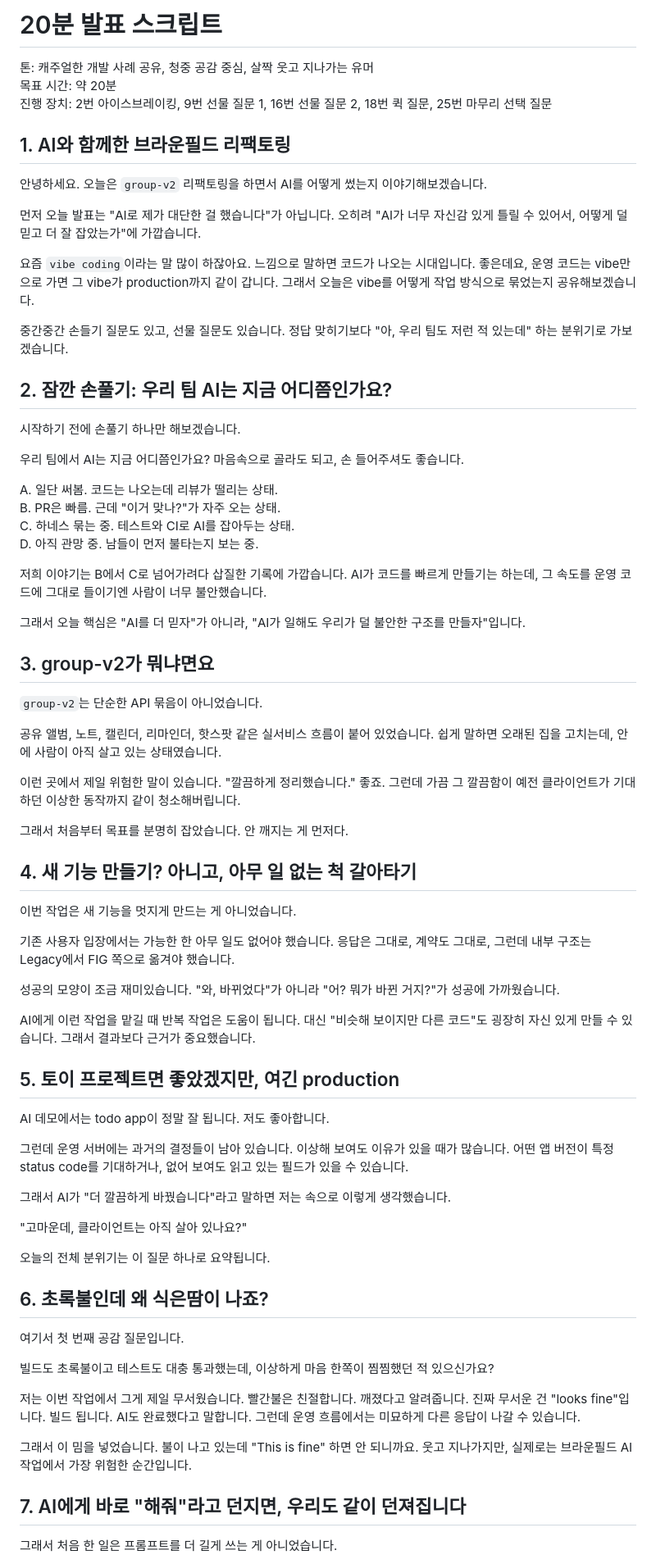
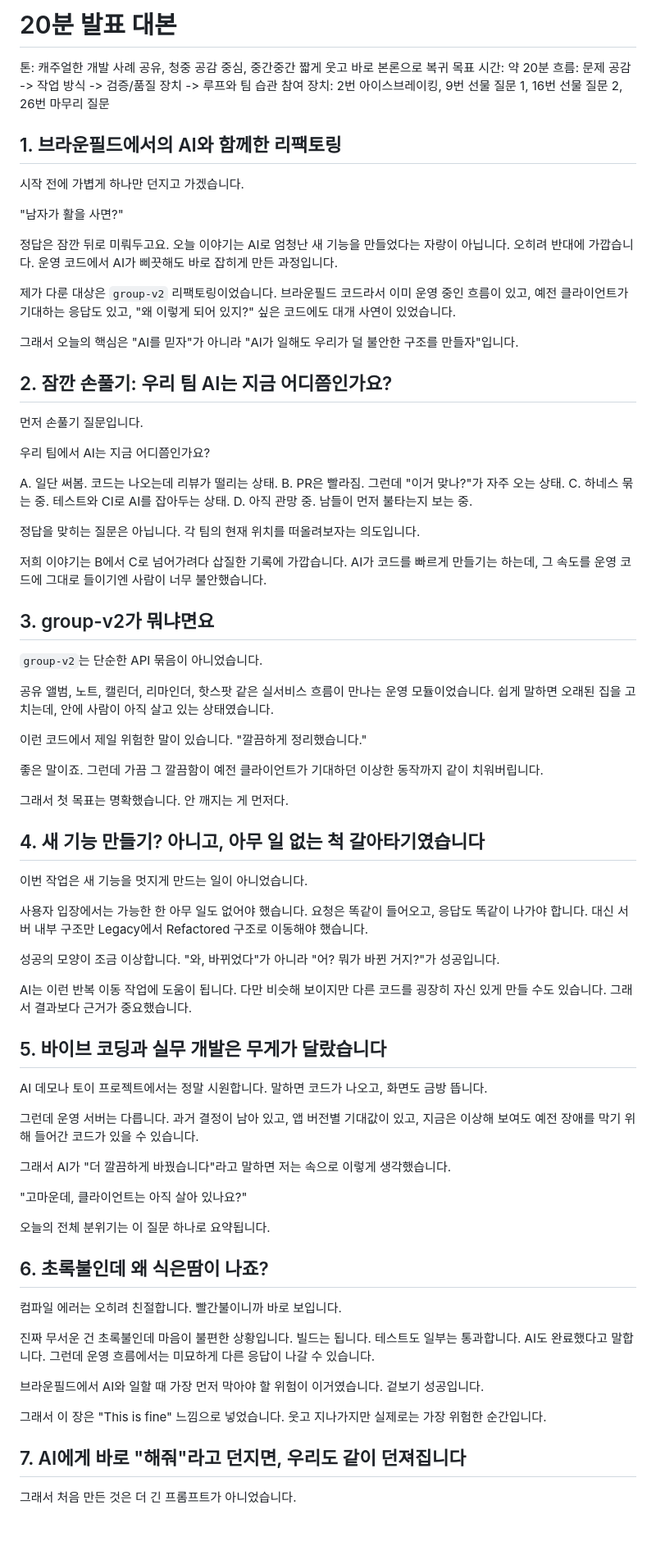
Before and after one commit to yprite/group-v2-ai-brownfield-refactoring-deck, a Markdown page: speaker-script-20min.md, the part around one of its changes. Shown at 82% size. Drawn GitHub-style; blank space fills up the shorter version.

Commit message:
Update speaker script for current slides

```diff
--- a/speaker-script-20min.md
+++ b/speaker-script-20min.md
@@ -1,59 +1,64 @@
-# 20분 발표 스크립트
+# 20분 발표 대본
 
-톤: 캐주얼한 개발 사례 공유, 청중 공감 중심, 살짝 웃고 지나가는 유머
+톤: 캐주얼한 개발 사례 공유, 청중 공감 중심, 중간중간 짧게 웃고 바로 본론으로 복귀
 목표 시간: 약 20분
-진행 장치: 2번 아이스브레이킹, 9번 선물 질문 1, 16번 선물 질문 2, 18번 퀵 질문, 25번 마무리 선택 질문
+흐름: 문제 공감 -> 작업 방식 -> 검증/품질 장치 -> 루프와 팀 습관
+참여 장치: 2번 아이스브레이킹, 9번 선물 질문 1, 16번 선물 질문 2, 26번 마무리 질문
 
-## 1. AI와 함께한 브라운필드 리팩토링
+## 1. 브라운필드에서의 AI와 함께한 리팩토링
 
-안녕하세요. 오늘은 `group-v2` 리팩토링을 하면서 AI를 어떻게 썼는지 이야기해보겠습니다.
+시작 전에 가볍게 하나만 던지고 가겠습니다.
 
-먼저 오늘 발표는 "AI로 제가 대단한 걸 했습니다"가 아닙니다. 오히려 "AI가 너무 자신감 있게 틀릴 수 있어서, 어떻게 덜 믿고 더 잘 잡았는가"에 가깝습니다.
+"남자가 활을 사면?"
 
-요즘 `vibe coding`이라는 말 많이 하잖아요. 느낌으로 말하면 코드가 나오는 시대입니다. 좋은데요, 운영 코드는 vibe만으로 가면 그 vibe가 production까지 같이 갑니다. 그래서 오늘은 vibe를 어떻게 작업 방식으로 묶었는지 공유해보겠습니다.
+정답은 잠깐 뒤로 미뤄두고요. 오늘 이야기는 AI로 엄청난 새 기능을 만들었다는 자랑이 아닙니다. 오히려 반대에 가깝습니다. 운영 코드에서 AI가 삐끗해도 바로 잡히게 만든 과정입니다.
 
-중간중간 손들기 질문도 있고, 선물 질문도 있습니다. 정답 맞히기보다 "아, 우리 팀도 저런 적 있는데" 하는 분위기로 가보겠습니다.
+제가 다룬 대상은 `group-v2` 리팩토링이었습니다. 브라운필드 코드라서 이미 운영 중인 흐름이 있고, 예전 클라이언트가 기대하는 응답도 있고, "왜 이렇게 되어 있지?" 싶은 코드에도 대개 사연이 있었습니다.
+
+그래서 오늘의 핵심은 "AI를 믿자"가 아니라 "AI가 일해도 우리가 덜 불안한 구조를 만들자"입니다.
 
 ## 2. 잠깐 손풀기: 우리 팀 AI는 지금 어디쯤인가요?
 
-시작하기 전에 손풀기 하나만 해보겠습니다.
+먼저 손풀기 질문입니다.
 
-우리 팀에서 AI는 지금 어디쯤인가요? 마음속으로 골라도 되고, 손 들어주셔도 좋습니다.
+우리 팀에서 AI는 지금 어디쯤인가요?
 
 A. 일단 써봄. 코드는 나오는데 리뷰가 떨리는 상태.
-B. PR은 빠름. 근데 "이거 맞나?"가 자주 오는 상태.
+B. PR은 빨라짐. 그런데 "이거 맞나?"가 자주 오는 상태.
 C. 하네스 묶는 중. 테스트와 CI로 AI를 잡아두는 상태.
 D. 아직 관망 중. 남들이 먼저 불타는지 보는 중.
 
+정답을 맞히는 질문은 아닙니다. 각 팀의 현재 위치를 떠올려보자는 의도입니다.
+
 저희 이야기는 B에서 C로 넘어가려다 삽질한 기록에 가깝습니다. AI가 코드를 빠르게 만들기는 하는데, 그 속도를 운영 코드에 그대로 들이기엔 사람이 너무 불안했습니다.
-
-그래서 오늘 핵심은 "AI를 더 믿자"가 아니라, "AI가 일해도 우리가 덜 불안한 구조를 만들자"입니다.
 
 ## 3. group-v2가 뭐냐면요
 
 `group-v2`는 단순한 API 묶음이 아니었습니다.
 
-공유 앨범, 노트, 캘린더, 리마인더, 핫스팟 같은 실서비스 흐름이 붙어 있었습니다. 쉽게 말하면 오래된 집을 고치는데, 안에 사람이 아직 살고 있는 상태였습니다.
+공유 앨범, 노트, 캘린더, 리마인더, 핫스팟 같은 실서비스 흐름이 만나는 운영 모듈이었습니다. 쉽게 말하면 오래된 집을 고치는데, 안에 사람이 아직 살고 있는 상태였습니다.
 
-이런 곳에서 제일 위험한 말이 있습니다. "깔끔하게 정리했습니다." 좋죠. 그런데 가끔 그 깔끔함이 예전 클라이언트가 기대하던 이상한 동작까지 같이 청소해버립니다.
+이런 코드에서 제일 위험한 말이 있습니다. "깔끔하게 정리했습니다."
 
-그래서 처음부터 목표를 분명히 잡았습니다. 안 깨지는 게 먼저다.
+좋은 말이죠. 그런데 가끔 그 깔끔함이 예전 클라이언트가 기대하던 이상한 동작까지 같이 치워버립니다.
 
-## 4. 새 기능 만들기? 아니고, 아무 일 없는 척 갈아타기
+그래서 첫 목표는 명확했습니다. 안 깨지는 게 먼저다.
 
-이번 작업은 새 기능을 멋지게 만드는 게 아니었습니다.
+## 4. 새 기능 만들기? 아니고, 아무 일 없는 척 갈아타기였습니다
 
-기존 사용자 입장에서는 가능한 한 아무 일도 없어야 했습니다. 응답은 그대로, 계약도 그대로, 그런데 내부 구조는 Legacy에서 FIG 쪽으로 옮겨야 했습니다.
+이번 작업은 새 기능을 멋지게 만드는 일이 아니었습니다.
 
-성공의 모양이 조금 재미있습니다. "와, 바뀌었다"가 아니라 "어? 뭐가 바뀐 거지?"가 성공에 가까웠습니다.
+사용자 입장에서는 가능한 한 아무 일도 없어야 했습니다. 요청은 똑같이 들어오고, 응답도 똑같이 나가야 합니다. 대신 서버 내부 구조만 Legacy에서 Refactored 구조로 이동해야 했습니다.
 
-AI에게 이런 작업을 맡길 때 반복 작업은 도움이 됩니다. 대신 "비슷해 보이지만 다른 코드"도 굉장히 자신 있게 만들 수 있습니다. 그래서 결과보다 근거가 중요했습니다.
+성공의 모양이 조금 이상합니다. "와, 바뀌었다"가 아니라 "어? 뭐가 바뀐 거지?"가 성공입니다.
 
-## 5. 토이 프로젝트면 좋았겠지만, 여긴 production
+AI는 이런 반복 이동 작업에 도움이 됩니다. 다만 비슷해 보이지만 다른 코드를 굉장히 자신 있게 만들 수도 있습니다. 그래서 결과보다 근거가 중요했습니다.
 
-AI 데모에서는 todo app이 정말 잘 됩니다. 저도 좋아합니다.
+## 5. 바이브 코딩과 실무 개발은 무게가 달랐습니다
 
-그런데 운영 서버에는 과거의 결정들이 남아 있습니다. 이상해 보여도 이유가 있을 때가 많습니다. 어떤 앱 버전이 특정 status code를 기대하거나, 없어 보여도 읽고 있는 필드가 있을 수 있습니다.
+AI 데모나 토이 프로젝트에서는 정말 시원합니다. 말하면 코드가 나오고, 화면도 금방 뜹니다.
+
+그런데 운영 서버는 다릅니다. 과거 결정이 남아 있고, 앱 버전별 기대값이 있고, 지금은 이상해 보여도 예전 장애를 막기 위해 들어간 코드가 있을 수 있습니다.
 
 그래서 AI가 "더 깔끔하게 바꿨습니다"라고 말하면 저는 속으로 이렇게 생각했습니다.
 
@@ -63,15 +68,15 @@ AI 데모에서는 todo app이 정말 잘 됩니다. 저도 좋아합니다.
 
 ## 6. 초록불인데 왜 식은땀이 나죠?
 
-여기서 첫 번째 공감 질문입니다.
+컴파일 에러는 오히려 친절합니다. 빨간불이니까 바로 보입니다.
 
-빌드도 초록불이고 테스트도 대충 통과했는데, 이상하게 마음 한쪽이 찜찜했던 적 있으신가요?
+진짜 무서운 건 초록불인데 마음이 불편한 상황입니다. 빌드는 됩니다. 테스트도 일부는 통과합니다. AI도 완료했다고 말합니다. 그런데 운영 흐름에서는 미묘하게 다른 응답이 나갈 수 있습니다.
 
-저는 이번 작업에서 그게 제일 무서웠습니다. 빨간불은 친절합니다. 깨졌다고 알려줍니다. 진짜 무서운 건 "looks fine"입니다. 빌드 됩니다. AI도 완료했다고 말합니다. 그런데 운영 흐름에서는 미묘하게 다른 응답이 나갈 수 있습니다.
+브라운필드에서 AI와 일할 때 가장 먼저 막아야 할 위험이 이거였습니다. 겉보기 성공입니다.
 
-그래서 이 밈을 넣었습니다. 불이 나고 있는데 "This is fine" 하면 안 되니까요. 웃고 지나가지만, 실제로는 브라운필드 AI 작업에서 가장 위험한 순간입니다.
+그래서 이 장은 "This is fine" 느낌으로 넣었습니다. 웃고 지나가지만 실제로는 가장 위험한 순간입니다.
 
 ## 7. AI에게 바로 "해줘"라고 던지면, 우리도 같이 던져집니다
 
-그래서 처음 한 일은 프롬프트를 더 길게 쓰는 게 아니었습니다.
+그래서 처음 만든 것은 더 긴 프롬프트가 아니었습니다.
 
```
Also changed, not shown: other parts of speaker-script-20min.md (+83 -68 lines).
